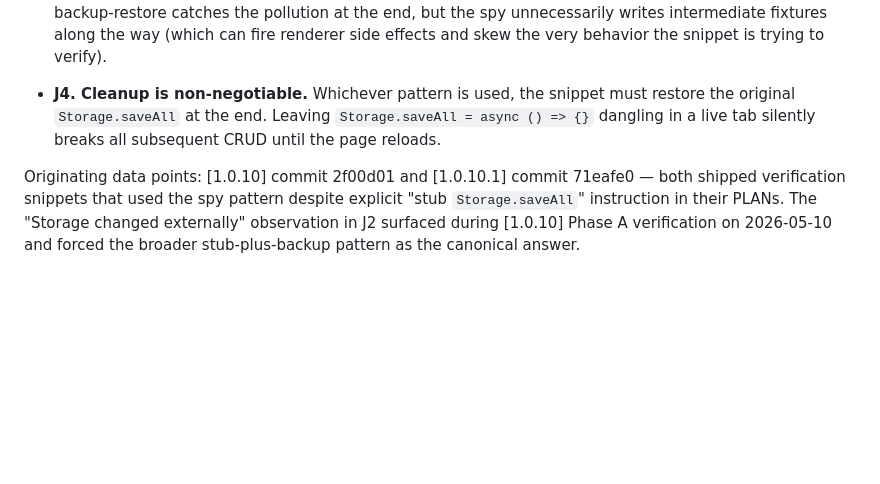
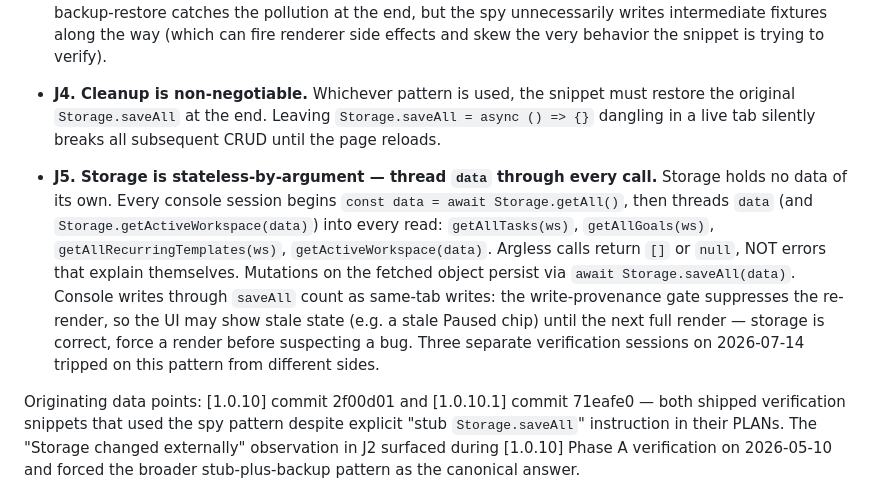
Before and after one commit to samson-cyber/launchpad, a Markdown page: docs/BUGS.md, the part around the change. Rendered like a GitHub page; blank space fills up the shorter version.

Commit message:
docs: BUGS.md console-verification pattern for stateless Storage layer
Co-Authored-By: Claude Opus 4.8 (1M context) <noreply@anthropic.com>

```diff
--- a/docs/BUGS.md
+++ b/docs/BUGS.md
@@ -179,6 +179,8 @@ Run before publishing any console-based verification snippet (the kind written f
 
 - **J4. Cleanup is non-negotiable.** Whichever pattern is used, the snippet must restore the original `Storage.saveAll` at the end. Leaving `Storage.saveAll = async () => {}` dangling in a live tab silently breaks all subsequent CRUD until the page reloads.
 
+- **J5. Storage is stateless-by-argument — thread `data` through every call.** Storage holds no data of its own. Every console session begins `const data = await Storage.getAll()`, then threads `data` (and `Storage.getActiveWorkspace(data)`) into every read: `getAllTasks(ws)`, `getAllGoals(ws)`, `getAllRecurringTemplates(ws)`, `getActiveWorkspace(data)`. Argless calls return `[]` or `null`, NOT errors that explain themselves. Mutations on the fetched object persist via `await Storage.saveAll(data)`. Console writes through `saveAll` count as same-tab writes: the write-provenance gate suppresses the re-render, so the UI may show stale state (e.g. a stale Paused chip) until the next full render — storage is correct, force a render before suspecting a bug. Three separate verification sessions on 2026-07-14 tripped on this pattern from different sides.
+
 Originating data points: [1.0.10] commit 2f00d01 and [1.0.10.1] commit 71eafe0 — both shipped verification snippets that used the spy pattern despite explicit "stub `Storage.saveAll`" instruction in their PLANs. The "Storage changed externally" observation in J2 surfaced during [1.0.10] Phase A verification on 2026-05-10 and forced the broader stub-plus-backup pattern as the canonical answer.
 
 ---
```
